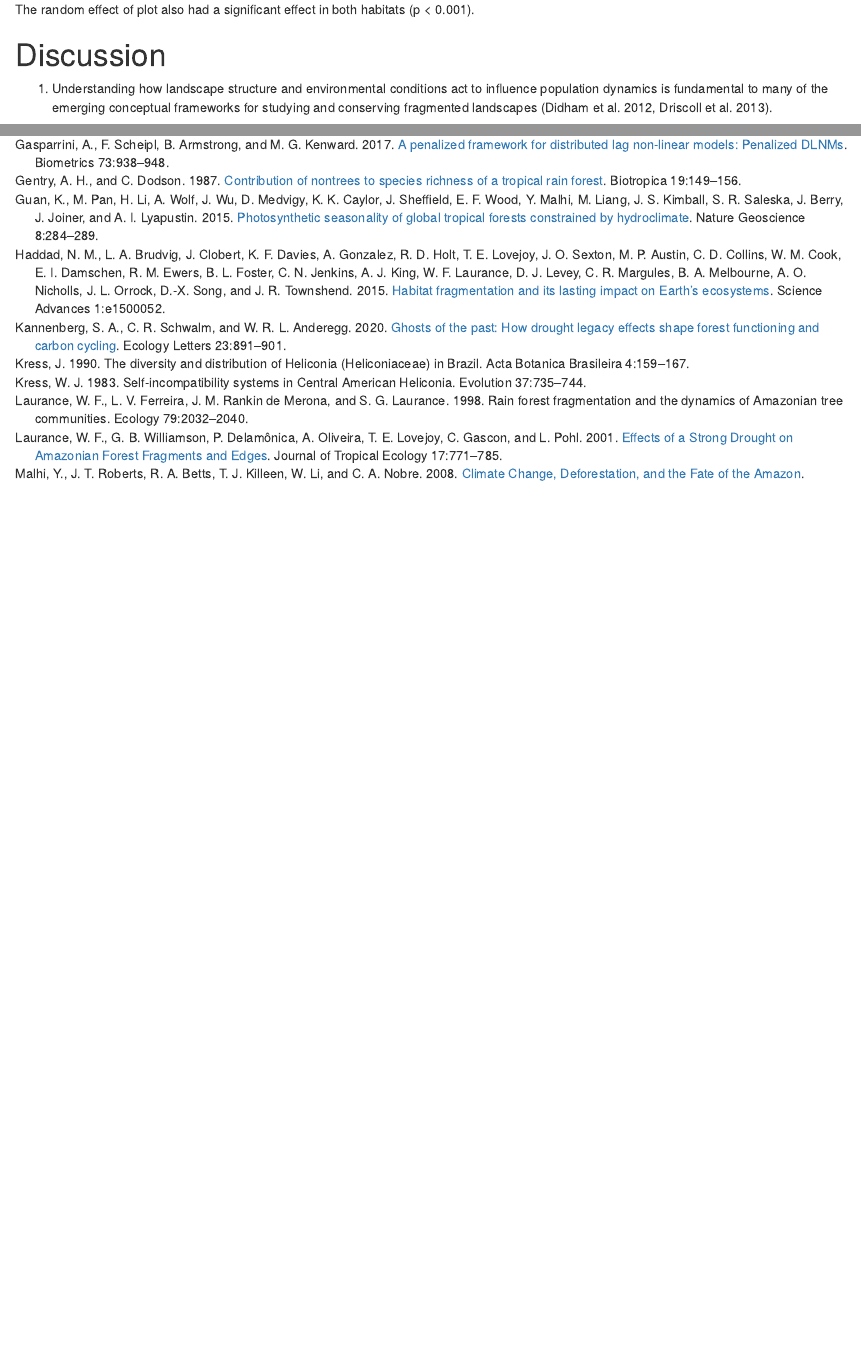
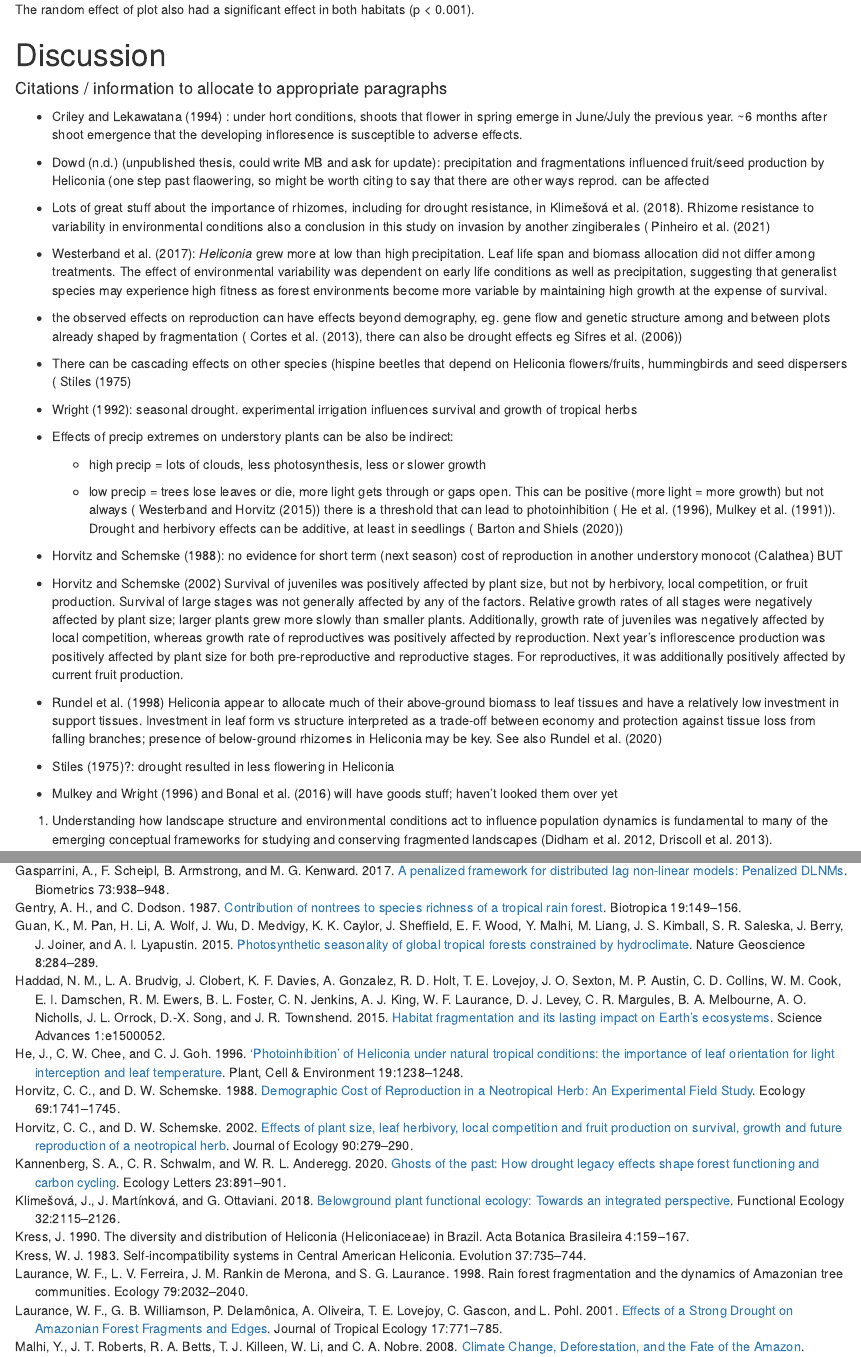
Before and after one commit to BrunaLab/HeliconiaDemography, an R Markdown document (doc/paper.Rmd): the page in a window 1100 px wide, from 5280 px down, and a second part further down, joined at a grey line. Rendered offline with R 4.5, knitr and Pandoc, with nearby package versions; drawn as R Markdown's standard HTML page in place of the format the file asks for; some code elsewhere in the file could not run offline.

Commit message:
papers/bullet points to consider adding to the discussion
added new references to .bib

```diff
--- a/doc/paper.Rmd
+++ b/doc/paper.Rmd
@@ -398,6 +398,52 @@ The random effect of plot also had a significant effect in both habitats (p \< 0
 
 # Discussion
 
+#### Citations / information to allocate to appropriate paragraphs
+
+-    @criley1994 : under hort conditions, shoots that flower in spring emerge in June/July the previous year.
+    \~6 months after shoot emergence that the developing infloresence is susceptible to adverse effects.
+
+-   @dowd (unpublished thesis, could write MB and ask for update): precipitation and fragmentations influenced fruit/seed production by Heliconia (one step past flaowering, so might be worth citing to say that there are other ways reprod. can be affected
+
+-   Lots of great stuff about the importance of rhizomes, including for drought resistance, in @klimeová2018. Rhizome resistance to variability in environmental conditions also a conclusion in this study on invasion by another zingiberales ( @pinheiro2021
+
+-   @westerband2017: *Heliconia* grew more at low than high precipitation.
+    Leaf life span and biomass allocation did not differ among treatments.
+    The effect of environmental variability was dependent on early life conditions as well as precipitation, suggesting that generalist species may experience high fitness as forest environments become more variable by maintaining high growth at the expense of survival.
+
+-   the observed effects on reproduction can have effects beyond demography, eg.
+    gene flow and genetic structure among and between plots already shaped by fragmentation ( @cortes2013, there can also be drought effects eg @sifres2006)
+
+-   There can be cascading effects on other species (hispine beetles that depend on Heliconia flowers/fruits, hummingbirds and seed dispersers ( @stiles1975
+
+-   @wright1992: seasonal drought.
+    experimental irrigation influences survival and growth of tropical herbs
+
+-   Effects of precip extremes on understory plants can be also be indirect:
+
+    -   high precip = lots of clouds, less photosynthesis, less or slower growth
+
+    -   low precip = trees lose leaves or die, more light gets through or gaps open.
+        This can be positive (more light = more growth) but not always ( @westerband2015) there is a threshold that can lead to photoinhibition ( @he1996, @mulkey1991).
+        Drought and herbivory effects can be additive, at least in seedlings ( @barton2020)
+
+-   @horvitz1988: no evidence for short term (next season) cost of reproduction in another understory monocot (Calathea) BUT
+
+-   @horvitz2002 Survival of juveniles was positively affected by plant size, but not by herbivory, local competition, or fruit production.
+    Survival of large stages was not generally affected by any of the factors.
+    Relative growth rates of all stages were negatively affected by plant size; larger plants grew more slowly than smaller plants.
+    Additionally, growth rate of juveniles was negatively affected by local competition, whereas growth rate of reproductives was positively affected by reproduction.
+    Next year's inflorescence production was positively affected by plant size for both pre-reproductive and reproductive stages.
+    For reproductives, it was additionally positively affected by current fruit production.
+
+-   @rundel1998 Heliconia appear to allocate much of their above-ground biomass to leaf tissues and have a relatively low investment in support tissues.
+    Investment in leaf form vs structure interpreted as a trade-off between economy and protection against tissue loss from falling branches; presence of below-ground rhizomes in Heliconia may be key.
+    See also @rundel2020 \
+
+-    @stiles1975?: drought resulted in less flowering in Heliconia
+
+-   @mulkey1996 and @bonal2016 will have goods stuff; haven't looked them over yet\
+
 <!--# in intro, questions are 1: what are effects on vital rates, 2: are effects delayed, 3: differences between habitats.  Keep the same order here? -->
 
 1.  Understanding how landscape structure and environmental conditions act to influence population dynamics is fundamental to many of the emerging conceptual frameworks for studying and conserving fragmented landscapes [@didhamRethinkingConceptualFoundations2012; @driscollConceptualDomainMatrix2013].
--- a/doc/references.bib
+++ b/doc/references.bib
@@ -1178,3 +1178,12 @@ Publisher: Nature Publishing Group},
   language = {en},
   number = {3}
 }
+
+
+
+
+@article{criley1994,
+	title = {Year around production with high yields may be a possibility for Heliconia chartacea},
+	author = {{Criley}, {RA} and {Lekawatana}, {S}},
+	year = {1994},
+	date = {1994},
@@ -1180,0 +1196,3 @@ Publisher: Nature Publishing Group},
+@misc{dowd,
+	title = {Investigating synergistic effects of climate and land-use change on the pollination of a tropical plant, Heliconia tortuosa},
+	author = {{Dowd}, {Claire E.}},
@@ -1180,0 +1204,7 @@ Publisher: Nature Publishing Group},
+	title = {{\textquoteleft}Photoinhibition{\textquoteright} of Heliconia under natural tropical conditions: the importance of leaf orientation for light interception and leaf temperature},
+	author = {{He}, {J.} and {Chee}, {C. W.} and {Goh}, {C. J.}},
+	year = {1996},
+	date = {1996},
+	journal = {Plant, Cell & Environment},
+	pages = {1238--1248},
+	volume = {19},
@@ -1180,0 +1215,27 @@ Publisher: Nature Publishing Group},
+	langid = {en}
+}
+
+@article{mulkey1991,
+	title = {Comparative life history and physiology of two understory Neotropical herbs},
+	author = {{Mulkey}, {Stephen S.} and {Smith}, {Alan P.} and {Wright}, {S. Joseph}},
+	year = {1991},
+	month = {10},
+	date = {1991-10},
+	journal = {Oecologia},
+	pages = {263--273},
+	volume = {88},
+	number = {2},
+	doi = {10.1007/BF00320821},
+	url = {http://link.springer.com/10.1007/BF00320821},
+	langid = {en}
+}
+
+@article{horvitz1988,
+	title = {Demographic Cost of Reproduction in a Neotropical Herb: An Experimental Field Study},
+	author = {{Horvitz}, {Carol C.} and {Schemske}, {Douglas W.}},
+	year = {1988},
+	date = {1988},
+	journal = {Ecology},
+	pages = {1741--1745},
+	volume = {69},
+	number = {6},
@@ -1180,0 +1245,12 @@ Publisher: Nature Publishing Group},
+	langid = {en}
+}
+
+@article{horvitz2002,
+	title = {Effects of plant size, leaf herbivory, local competition and fruit production on survival, growth and future reproduction of a neotropical herb},
+	author = {{Horvitz}, {Carol C.} and {Schemske}, {Douglas W.}},
+	year = {2002},
+	date = {2002},
+	journal = {Journal of Ecology},
+	pages = {279--290},
+	volume = {90},
+	number = {2},
@@ -1180,0 +1260,9 @@ Publisher: Nature Publishing Group},
+	langid = {en}
+}
+
+@inbook{mulkey1996,
+	title = {Influence of Seasonal Drought on the Carbon Balance of Tropical Forest Plants},
+	author = {{Mulkey}, {Stephen S.} and {Wright}, {S. Joseph}},
+	editor = {{Mulkey}, {Stephen S.} and {Chazdon}, {Robin L.} and {Smith}, {Alan P.}},
+	year = {1996},
+	date = {1996},
@@ -1180,0 +1275,9 @@ Publisher: Nature Publishing Group},
+	langid = {en}
+}
+
+@article{bonal2016,
+	title = {The response of tropical rainforests to drought{\textemdash}lessons from recent research and future prospects},
+	author = {{Bonal}, {Damien} and {Burban}, {Benoit} and {Stahl}, {Clément} and {Wagner}, {Fabien} and {Hérault}, {Bruno}},
+	year = {2016},
+	date = {2016},
+	journal = {Annals of Forest Science},
@@ -1180,0 +1293,8 @@ Publisher: Nature Publishing Group},
+	title = {Structural and Physiological Adaptation to Light Environments in Neotropical Heliconia (Heliconiaceae)},
+	author = {{Rundel}, {Philip W.} and {Sharifi}, {M. Rasoul} and {Gibson}, {Arthur C.} and {Esler}, {Karen J.}},
+	year = {1998},
+	date = {1998},
+	journal = {Journal of Tropical Ecology},
+	pages = {789--801},
+	volume = {14},
+	number = {6},
@@ -1180,0 +1306,8 @@ Publisher: Nature Publishing Group},
+	title = {Functional traits of broad-leaved monocot herbs in the understory and forest edges of a Costa Rican rainforest},
+	author = {{Rundel}, {Philip W.} and {Cooley}, {Arielle M.} and {Gerst}, {Katharine L.} and {Riordan}, {Erin C.} and {Sharifi}, {M. Rasoul} and {Sun}, {Jennifer W.} and {Tower}, {J. Alexandra}},
+	year = {2020},
+	month = {10},
+	date = {2020-10-27},
+	journal = {PeerJ},
+	pages = {e9958},
+	volume = {8},
@@ -1180,0 +1317,57 @@ Publisher: Nature Publishing Group},
+	langid = {en}
+}
+
+@article{stiles1975,
+	title = {Ecology, flowering phenology, and hummingbird pollination of some Costa Rican Heliconia species},
+	author = {{Stiles}, {F Gary}},
+	year = {1975},
+	date = {1975},
+	journal = {Ecology},
+	pages = {285{\textendash}301},
+	volume = {56},
+	number = {2}
+}
+
+@article{esquivel-muelbert2017,
+	title = {Seasonal drought limits tree species across the Neotropics},
+	author = {{Esquivel-Muelbert}, {A.} and {Baker}, {T. R.} and {Dexter}, {K. G.} and {Lewis}, {S. L.} and {ter Steege}, {H.} and {Lopez-Gonzalez}, {G.} and {Mendoza}, {A. M.} and {Brienen}, {R.} and {Feldpausch}, {T. R.} and {Pitman}, {N.} and {Alonso}, {A.} and {van der Heijden}, {G.} and {Pena-Claros}, {M.} and {Ahuite}, {M.} and {Alexiaides}, {M.} and {Davila}, {E. A.} and {Murakami}, {A. A.} and {Arroyo}, {L.} and {Aulestia}, {M.} and {Balslev}, {H.} and {Barroso}, {J.} and {Boot}, {R.} and {Cano}, {A.} and {Moscoso}, {V. C.} and {Comiskey}, {J. A.} and {Cornejo}, {F.} and {Dallmeier}, {F.} and {Daly}, {D. C.} and {Davila}, {N.} and {Duivenvoorden}, {J. F.} and {Montoya}, {A. J. D.} and {Erwin}, {T.} and {Di Fiore}, {A.} and {Fredericksen}, {T.} and {Fuentes}, {A.} and {Garcia-Villacorta}, {R.} and {Gonzales}, {T.} and {Andino}, {J. E. G.} and {Coronado}, {E. N. H.} and {Huamantupa-Chuquimaco}, {I.} and {Killeen}, {T. J.} and {Malhi}, {Y.} and {Mendoza}, {C.} and {Mogollon}, {H.} and {Jorgensen}, {P. M.} and {Montero}, {J. C.} and {Mostacedo}, {B.} and {Nauray}, {W.} and {Neill}, {D.} and {Vargas}, {P. N.} and {Palacios}, {S.} and {Cuenca}, {W. P.} and {Camacho}, {N. C. P.} and {Peacock}, {J.} and {Phillips}, {J. F.} and {Pickavance}, {G.} and {Quesada}, {C. A.} and {Ramirez-Angulo}, {H.} and {Restrepo}, {Z.} and {Rodriguez}, {C. R.} and {Paredes}, {M. R.} and {Sierra}, {R.} and {Silveira}, {M.} and {Stevenson}, {P.} and {Stropp}, {J.} and {Terborgh}, {J.} and {Tirado}, {M.} and {Toledo}, {M.} and {Torres-Lezama}, {A.} and {Umana}, {M. N.} and {Urrego}, {L. E.} and {Martinez}, {R. V.} and {Gamarra}, {L. V.} and {Vela}, {C. I. A.} and {Torre}, {E. V.} and {Vos}, {V.} and {von Hildebrand}, {P.} and {Vriesendorp}, {C.} and {Wang}, {O.} and {Young}, {K. R.} and {Zartman}, {C. E.} and {Phillips}, {O. L.}},
+	year = {2017},
+	date = {2017},
+	journal = {Ecography},
+	pages = {618--629},
+	volume = {40},
+	number = {5}
+}
+
+@article{wright1992,
+	title = {Seasonal drought, soil fertility and the species density of tropical forest plant communities},
+	author = {{Wright}, {S. Joseph}},
+	year = {1992},
+	month = {08},
+	date = {1992-08-01},
+	journal = {Trends in Ecology & Evolution},
+	pages = {260--263},
+	volume = {7},
+	number = {8},
+	doi = {10.1016/0169-5347(92)90171-7},
+	url = {https://www.sciencedirect.com/science/article/pii/0169534792901717},
+	langid = {en}
+}
+
+@article{sifres2006,
+	title = {Genetic Structure of Lycopersicon pimpinellifolium (Solanaceae) Populations Collected after the ENSO Event of 1997{\textendash}1998},
+	author = {{Sifres}, {A.} and {Picó}, {B.} and {Blanca}, {J. M.} and {De Frutos}, {R.} and {Nuez}, {F.}},
+	year = {2006},
+	date = {2006},
+	journal = {Genetic Resources and Crop Evolution},
+	pages = {359--377},
+	volume = {54},
+	number = {2}
+}
+
+@article{cortes2013,
+	title = {Low plant density enhances gene dispersal in the Amazonian understory herb {\emph{Heliconia acuminata}}},
+	author = {{Cortes}, {M.} and {Uriarte}, {M.} and {Lemes}, {Maristerra} and {Gribel}, {Rogerio} and {Kress}, {W. J.} and {Smouse}, {Peter E.} and {Bruna}, {E. M.}},
+	year = {2013},
+	date = {2013},
+	journal = {Molecular Ecology},
@@ -1180,0 +1381,8 @@ Publisher: Nature Publishing Group},
+	title = {Early life conditions and precipitation influence the performance of widespread understorey herbs in variable light environments},
+	author = {{Westerband}, {Andrea C.} and {Horvitz}, {Carol C.} and {Gilliam}, {Frank}},
+	year = {2017},
+	date = {2017},
+	journal = {Journal of Ecology},
+	pages = {1298--1308},
+	volume = {105},
+	number = {5},
@@ -1180,0 +1394,8 @@ Publisher: Nature Publishing Group},
+	title = {Interactions between plant size and canopy openness influence vital rates and life-history tradeoffs in two neotropical understory herbs},
+	author = {{Westerband}, {Andrea C.} and {Horvitz}, {Carol C.}},
+	year = {2015},
+	date = {2015},
+	journal = {American Journal of Botany},
+	pages = {1290--1299},
+	volume = {102},
+	number = {8},
@@ -1180,0 +1405,12 @@ Publisher: Nature Publishing Group},
+	langid = {en}
+}
+
+@article{barton2020,
+	title = {Additive and non-additive responses of seedlings to simulated herbivory and drought},
+	author = {{Barton}, {Kasey E.} and {Shiels}, {Aaron B.}},
+	year = {2020},
+	date = {2020},
+	journal = {Biotropica},
+	pages = {1217--1228},
+	volume = {52},
+	number = {6},
@@ -1180,0 +1420,12 @@ Publisher: Nature Publishing Group},
+	langid = {en}
+}
+
+@article{klimeová2018,
+	title = {Belowground plant functional ecology: Towards an integrated perspective},
+	author = {{Klime{\v{s}}ová}, {Jitka} and {Martínková}, {Jana} and {Ottaviani}, {Gianluigi}},
+	year = {2018},
+	date = {2018},
+	journal = {Functional Ecology},
+	pages = {2115--2126},
+	volume = {32},
+	number = {9},
@@ -1180,0 +1435 @@ Publisher: Nature Publishing Group},
+	langid = {en}
@@ -1180,0 +1441,11 @@ Publisher: Nature Publishing Group},
+	year = {2021},
+	month = {03},
+	date = {2021-03-01},
+	journal = {Plant Ecology},
+	pages = {375--385},
+	volume = {222},
+	number = {3},
+	doi = {10.1007/s11258-020-01112-2},
+	url = {https://doi.org/10.1007/s11258-020-01112-2},
+	langid = {en}
+}
```
Also changed, not shown: doc/references.bib (70 more changed lines).
